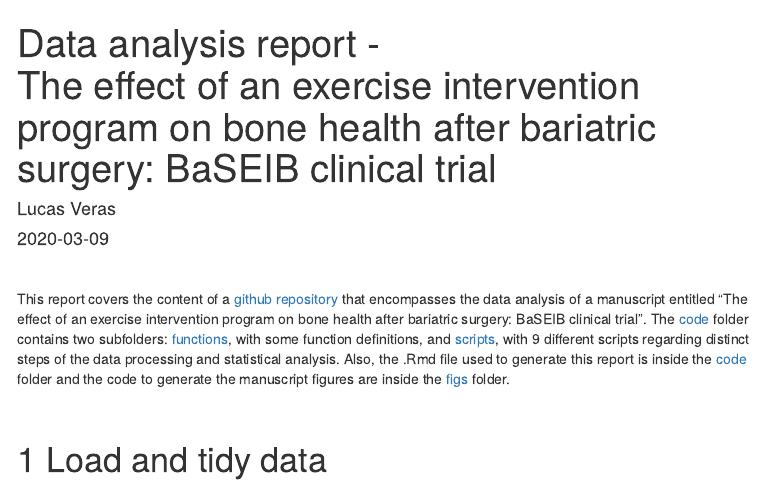
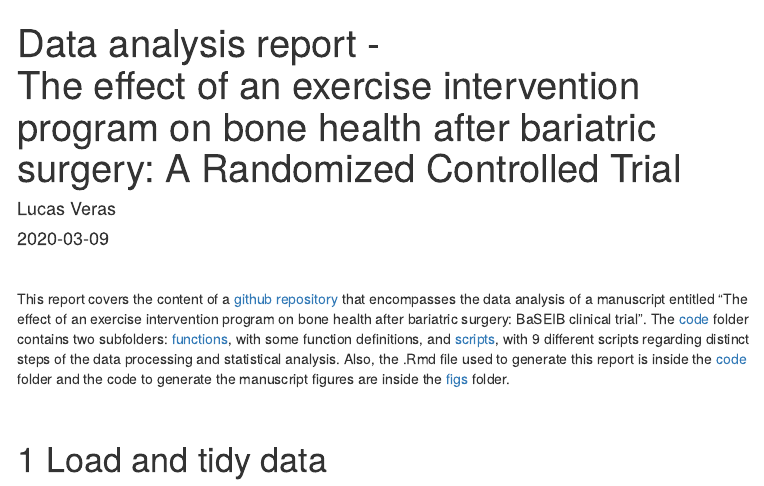
Before and after one commit to verasls/BaSEIB_exercise_bone_health, an R Markdown document (code/report.Rmd): the page in a window 1100 px wide, from its top. Rendered offline with R 4.5, knitr and Pandoc, with nearby package versions; some code elsewhere in the file could not run offline; menus at the side of the page are left out; long lines of code are wrapped.

Commit message:
Update manuscript title

```diff
--- a/code/report.Rmd
+++ b/code/report.Rmd
@@ -1,7 +1,7 @@
 ---
 title: |
   | Data analysis report -
-  | The effect of an exercise intervention program on bone health after bariatric surgery: BaSEIB clinical trial
+  | The effect of an exercise intervention program on bone health after bariatric surgery: A Randomized Controlled Trial
 author: "Lucas Veras"
 date: "`r Sys.Date()`"
 output:
```
